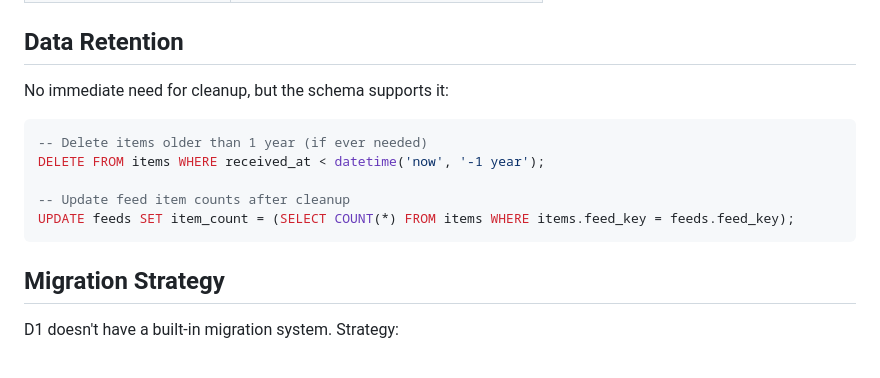
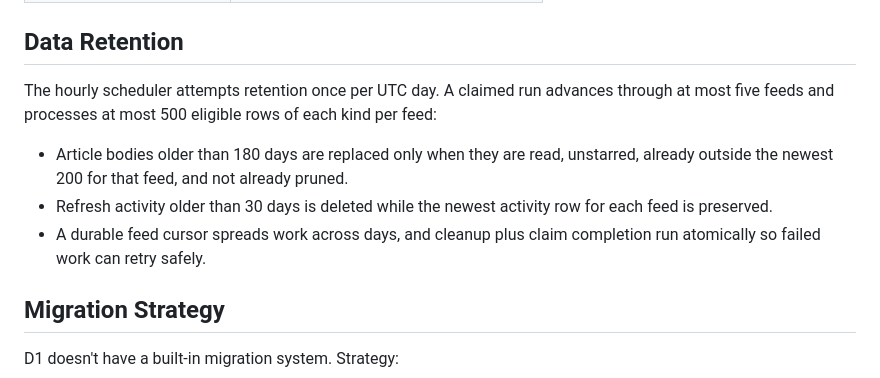
Before and after one commit to hansbbans/pigeon, a Markdown page: 04-storage/STORAGE.md, the part around the change. GitHub-like rendering.

````diff
--- a/04-storage/STORAGE.md
+++ b/04-storage/STORAGE.md
@@ -135,15 +135,11 @@ Always batch the feed upsert + item insert together.
 
 ## Data Retention
 
-No immediate need for cleanup, but the schema supports it:
+The hourly scheduler attempts retention once per UTC day. A claimed run advances through at most five feeds and processes at most 500 eligible rows of each kind per feed:
 
-```sql
--- Delete items older than 1 year (if ever needed)
-DELETE FROM items WHERE received_at < datetime('now', '-1 year');
-
--- Update feed item counts after cleanup
-UPDATE feeds SET item_count = (SELECT COUNT(*) FROM items WHERE items.feed_key = feeds.feed_key);
-```
+- Article bodies older than 180 days are replaced only when they are read, unstarred, already outside the newest 200 for that feed, and not already pruned.
+- Refresh activity older than 30 days is deleted while the newest activity row for each feed is preserved.
+- A durable feed cursor spreads work across days, and cleanup plus claim completion run atomically so failed work can retry safely.
 
 ## Migration Strategy
 
````
Also changed, not shown: README.md (+2 -0 lines).
